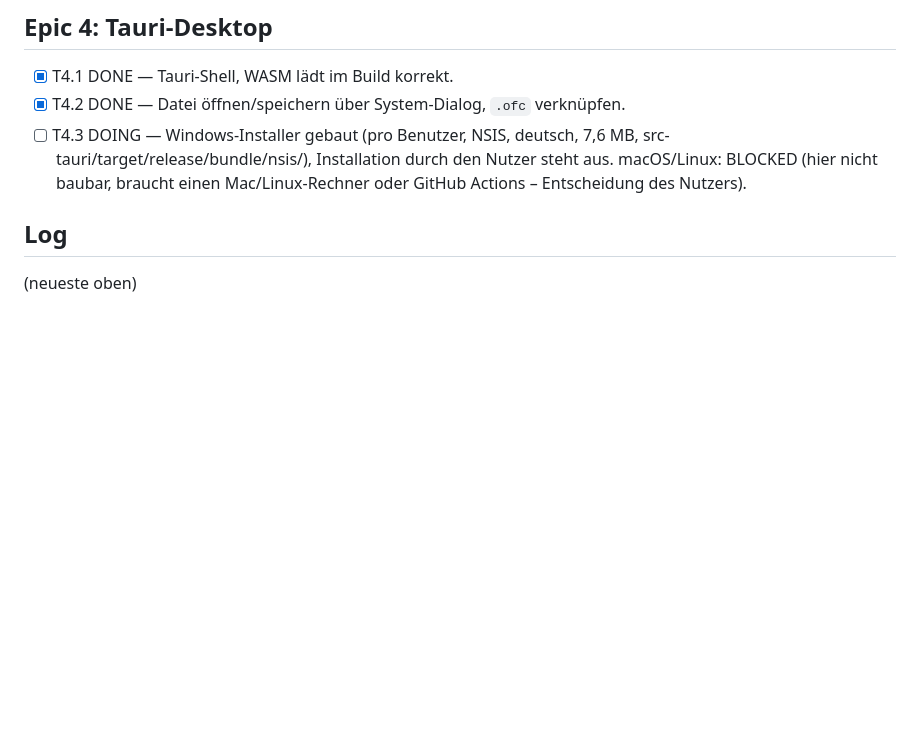
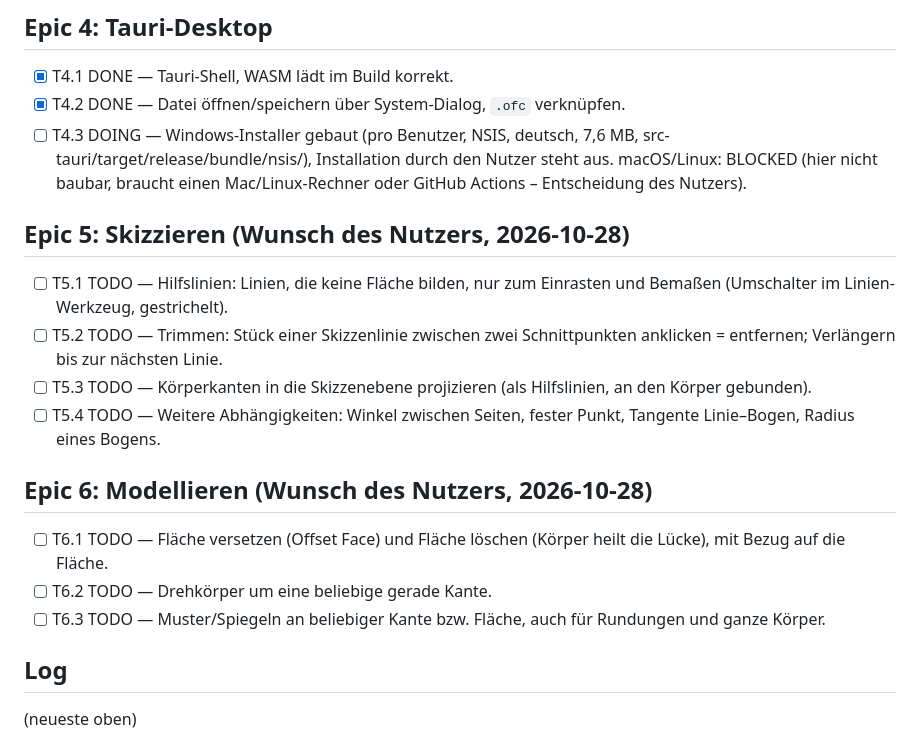
Before and after one commit to marka87/openform-cad, a Markdown page: docs/TASKS.md, the part around the change. Drawn GitHub-style; blank space fills up the shorter version.

Commit message:
Aufgabenliste: Pakete für Skizzieren und Modellieren, Roadmap nachgezogen
Co-Authored-By: Claude Opus 5.5 <noreply@anthropic.com>

```diff
--- a/docs/TASKS.md
+++ b/docs/TASKS.md
@@ -112,6 +112,23 @@ Notlösung bei importierter STEP-Geometrie ohne Historie.
       7,6 MB, src-tauri/target/release/bundle/nsis/), Installation durch den
       Nutzer steht aus. macOS/Linux: BLOCKED (hier nicht baubar, braucht
       einen Mac/Linux-Rechner oder GitHub Actions – Entscheidung des Nutzers).
+
+## Epic 5: Skizzieren (Wunsch des Nutzers, 2026-10-28)
+- [ ] T5.1 TODO — Hilfslinien: Linien, die keine Fläche bilden, nur zum
+      Einrasten und Bemaßen (Umschalter im Linien-Werkzeug, gestrichelt).
+- [ ] T5.2 TODO — Trimmen: Stück einer Skizzenlinie zwischen zwei
+      Schnittpunkten anklicken = entfernen; Verlängern bis zur nächsten Linie.
+- [ ] T5.3 TODO — Körperkanten in die Skizzenebene projizieren (als
+      Hilfslinien, an den Körper gebunden).
+- [ ] T5.4 TODO — Weitere Abhängigkeiten: Winkel zwischen Seiten, fester
+      Punkt, Tangente Linie–Bogen, Radius eines Bogens.
+
+## Epic 6: Modellieren (Wunsch des Nutzers, 2026-10-28)
+- [ ] T6.1 TODO — Fläche versetzen (Offset Face) und Fläche löschen
+      (Körper heilt die Lücke), mit Bezug auf die Fläche.
+- [ ] T6.2 TODO — Drehkörper um eine beliebige gerade Kante.
+- [ ] T6.3 TODO — Muster/Spiegeln an beliebiger Kante bzw. Fläche, auch für
+      Rundungen und ganze Körper.
 
 ## Log
 (neueste oben)
```
Also changed, not shown: docs/ROADMAP.md (+2 -2 lines).
